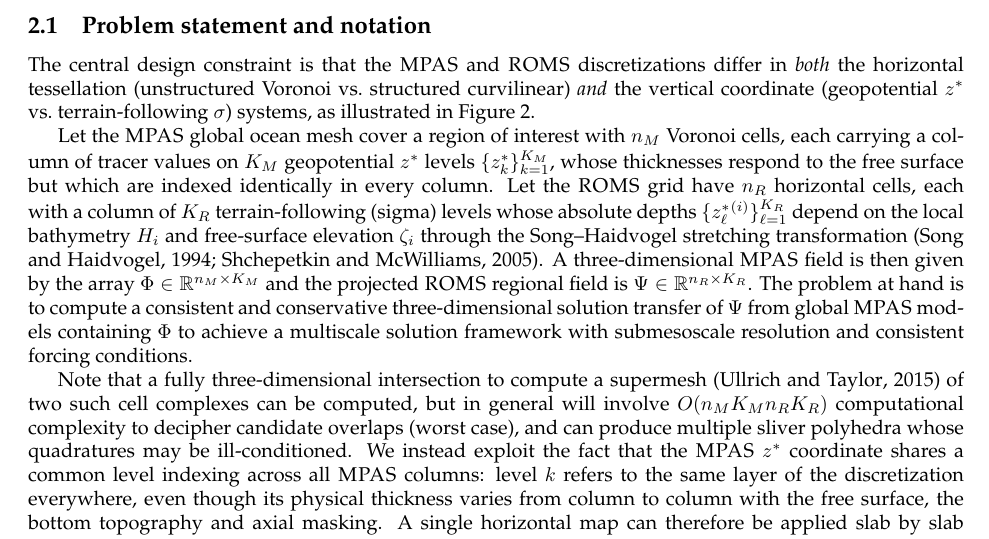
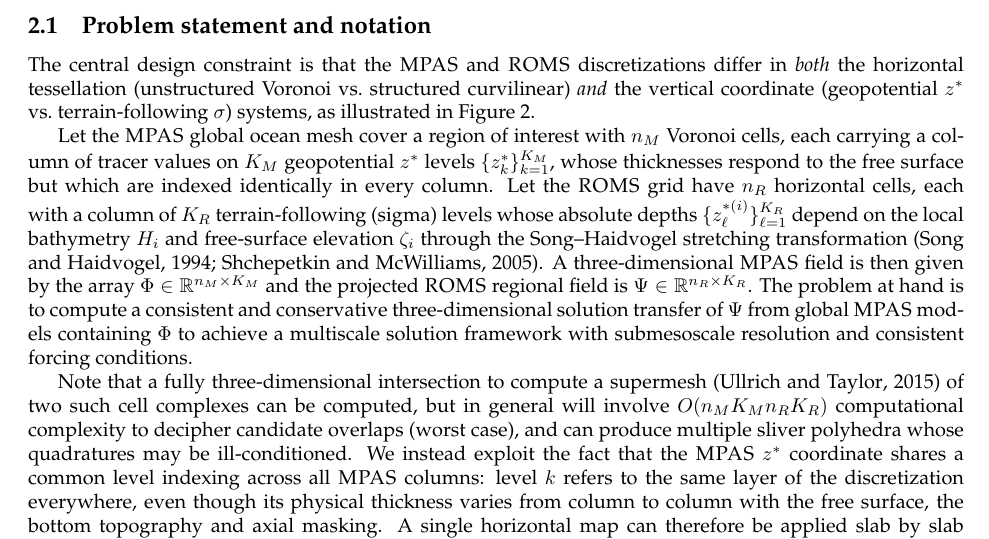
Before and after one commit to kyle-hinson/MPAS-O-and-ROMS-Regional-Coupling-Testbeds, a LaTeX paper (main.tex, which reads sections/sec_methodology.tex): part of page 5 of 23, cut so that both start at the same text. Compiled offline with pdfLaTeX; a missing bibliography style is replaced by a similar one.

Commit message:
fix build error

```diff
--- a/sections/sec_methodology.tex
+++ b/sections/sec_methodology.tex
@@ -17,7 +17,7 @@ thicknesses respond to the free surface but which are indexed
 identically in every column. Let the \ROMS{}
 grid have $n_R$ horizontal cells, each with a column of
 $K_R$ terrain-following (sigma) levels whose absolute depths
-$\{\zmpas_\ell^{(i)}\}_{\ell=1}^{K_R}$ depend on the local bathymetry
+$\{z_\ell^{*(i)}\}_{\ell=1}^{K_R}$ depend on the local bathymetry
 $H_i$ and free-surface elevation $\zeta_i$ through the Song--Haidvogel
 stretching transformation~\citep{song1994semi,shchepetkin2005regional}.
 A three-dimensional \MPAS field is then given by the array
```
